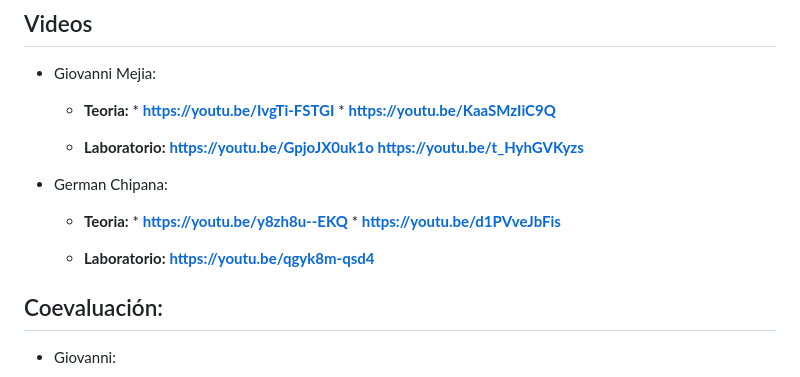
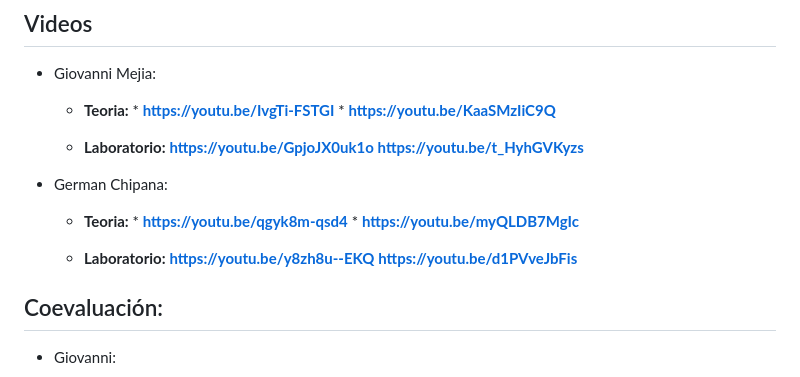
Before and after one commit to LeoMotoMoto200/PW2-FINAL, a Markdown page: README.md, the part around the change. Drawn GitHub-style.

Commit message:
Modificando README videos

```diff
--- a/README.md
+++ b/README.md
@@ -76,11 +76,12 @@ El trabajo futuro se centrará en la implementación de las siguientes funcional
 
 * German Chipana:
    *    **Teoria:**
-      *    **https://youtu.be/y8zh8u--EKQ**
-      *    **https://youtu.be/d1PVveJbFis**
+      *    **https://youtu.be/qgyk8m-qsd4**
+      *    **https://youtu.be/myQLDB7MgIc**
 
    *    **Laboratorio:**
-        **https://youtu.be/qgyk8m-qsd4**
+        **https://youtu.be/y8zh8u--EKQ**
+        **https://youtu.be/d1PVveJbFis**
 
 
 ## Coevaluación:
```
